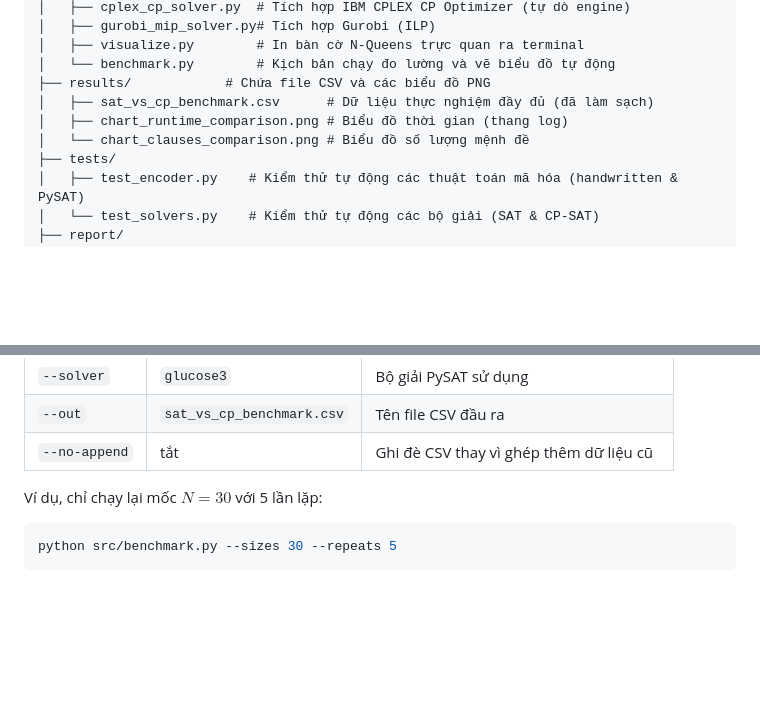
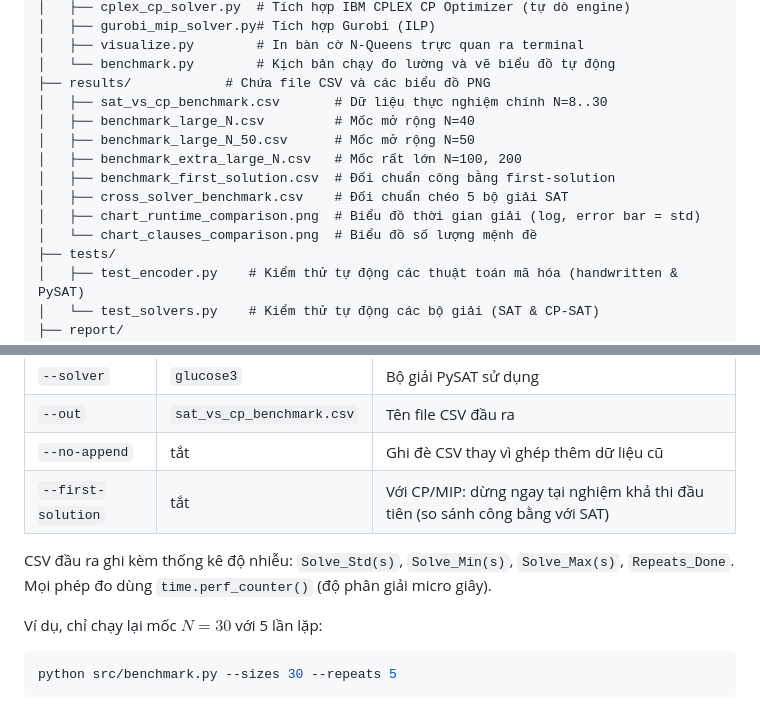
Before and after one commit to Messionly1/NQueens-SAT-Solving, a Markdown page: README.md, 2 parts joined by grey strips. Drawn GitHub-style; blank space fills up the shorter version.

````diff
--- a/README.md
+++ b/README.md
@@ -98,9 +109,14 @@ NQueens_SAT_Project/
 │   ├── visualize.py        # In bàn cờ N-Queens trực quan ra terminal
 │   └── benchmark.py        # Kịch bản chạy đo lường và vẽ biểu đồ tự động
 ├── results/            # Chứa file CSV và các biểu đồ PNG
-│   ├── sat_vs_cp_benchmark.csv      # Dữ liệu thực nghiệm đầy đủ (đã làm sạch)
-│   ├── chart_runtime_comparison.png # Biểu đồ thời gian (thang log)
-│   └── chart_clauses_comparison.png # Biểu đồ số lượng mệnh đề
+│   ├── sat_vs_cp_benchmark.csv       # Dữ liệu thực nghiệm chính N=8..30
+│   ├── benchmark_large_N.csv         # Mốc mở rộng N=40
+│   ├── benchmark_large_N_50.csv      # Mốc mở rộng N=50
+│   ├── benchmark_extra_large_N.csv   # Mốc rất lớn N=100, 200
+│   ├── benchmark_first_solution.csv  # Đối chuẩn công bằng first-solution
+│   ├── cross_solver_benchmark.csv    # Đối chuẩn chéo 5 bộ giải SAT
+│   ├── chart_runtime_comparison.png  # Biểu đồ thời gian giải (log, error bar = std)
+│   └── chart_clauses_comparison.png  # Biểu đồ số lượng mệnh đề
 ├── tests/
 │   ├── test_encoder.py    # Kiểm thử tự động các thuật toán mã hóa (handwritten & PySAT)
 │   └── test_solvers.py    # Kiểm thử tự động các bộ giải (SAT & CP-SAT)
@@ -138,6 +154,9 @@ Kịch bản hỗ trợ các tham số dòng lệnh để chạy chọn lọc (h
 | `--solver` | `glucose3` | Bộ giải PySAT sử dụng |
 | `--out` | `sat_vs_cp_benchmark.csv` | Tên file CSV đầu ra |
 | `--no-append` | tắt | Ghi đè CSV thay vì ghép thêm dữ liệu cũ |
+| `--first-solution` | tắt | Với CP/MIP: dừng ngay tại nghiệm khả thi đầu tiên (so sánh công bằng với SAT) |
+
+CSV đầu ra ghi kèm thống kê độ nhiễu: `Solve_Std(s)`, `Solve_Min(s)`, `Solve_Max(s)`, `Repeats_Done`. Mọi phép đo dùng `time.perf_counter()` (độ phân giải micro giây).
 
 Ví dụ, chỉ chạy lại mốc $N=30$ với 5 lần lặp:
 ```bash
````
Also changed, not shown: other parts of README.md (+33 -22 lines), results/chart_clauses_comparison.png, results/chart_runtime_comparison.png, 13 other files.
